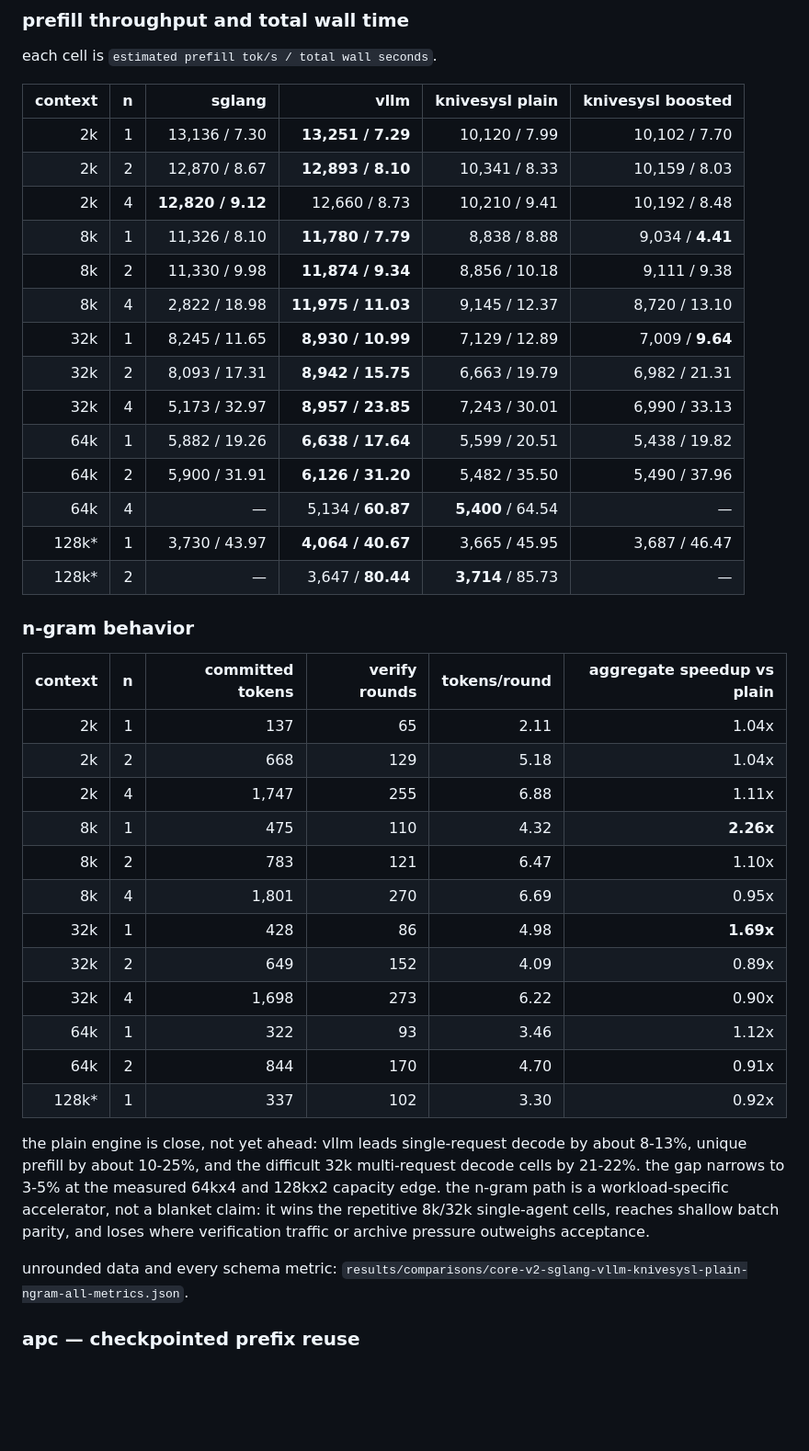
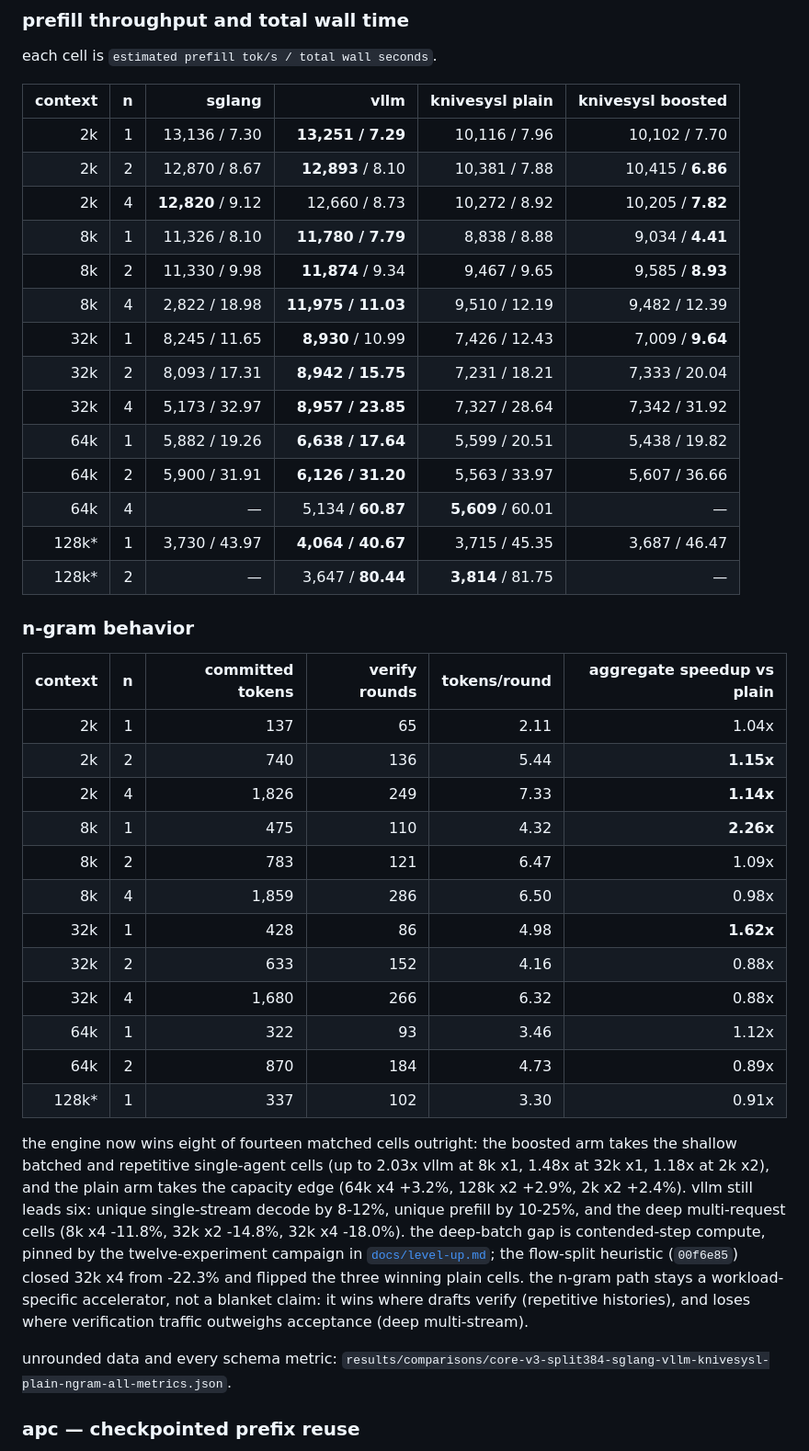
Before and after one commit to SRSWTI/knivesysl, a Markdown page: README.md, the part around one of its changes. Shown at 92% size. Drawn GitHub-style; blank space fills up the shorter version.

Commit message:
docs: four-way benchmark refresh - 8/14 cells won (boosted 6, plain 3 incl capacity edge), provenance noted, v3 comparison artifact

```diff
--- a/README.md
+++ b/README.md
@@ -159,47 +163,52 @@ each cell is `estimated prefill tok/s / total wall seconds`.
 
 | context | n | sglang | vllm | knivesysl plain | knivesysl boosted |
 |---:|---:|---:|---:|---:|---:|
-| 2k | 1 | 13,136 / 7.30 | **13,251 / 7.29** | 10,120 / 7.99 | 10,102 / 7.70 |
-| 2k | 2 | 12,870 / 8.67 | **12,893 / 8.10** | 10,341 / 8.33 | 10,159 / 8.03 |
-| 2k | 4 | **12,820 / 9.12** | 12,660 / 8.73 | 10,210 / 9.41 | 10,192 / 8.48 |
+| 2k | 1 | 13,136 / 7.30 | **13,251 / 7.29** | 10,116 / 7.96 | 10,102 / 7.70 |
+| 2k | 2 | 12,870 / 8.67 | **12,893** / 8.10 | 10,381 / 7.88 | 10,415 / **6.86** |
+| 2k | 4 | **12,820** / 9.12 | 12,660 / 8.73 | 10,272 / 8.92 | 10,205 / **7.82** |
 | 8k | 1 | 11,326 / 8.10 | **11,780 / 7.79** | 8,838 / 8.88 | 9,034 / **4.41** |
-| 8k | 2 | 11,330 / 9.98 | **11,874 / 9.34** | 8,856 / 10.18 | 9,111 / 9.38 |
-| 8k | 4 | 2,822 / 18.98 | **11,975 / 11.03** | 9,145 / 12.37 | 8,720 / 13.10 |
-| 32k | 1 | 8,245 / 11.65 | **8,930 / 10.99** | 7,129 / 12.89 | 7,009 / **9.64** |
-| 32k | 2 | 8,093 / 17.31 | **8,942 / 15.75** | 6,663 / 19.79 | 6,982 / 21.31 |
-| 32k | 4 | 5,173 / 32.97 | **8,957 / 23.85** | 7,243 / 30.01 | 6,990 / 33.13 |
+| 8k | 2 | 11,330 / 9.98 | **11,874** / 9.34 | 9,467 / 9.65 | 9,585 / **8.93** |
+| 8k | 4 | 2,822 / 18.98 | **11,975 / 11.03** | 9,510 / 12.19 | 9,482 / 12.39 |
+| 32k | 1 | 8,245 / 11.65 | **8,930** / 10.99 | 7,426 / 12.43 | 7,009 / **9.64** |
+| 32k | 2 | 8,093 / 17.31 | **8,942 / 15.75** | 7,231 / 18.21 | 7,333 / 20.04 |
+| 32k | 4 | 5,173 / 32.97 | **8,957 / 23.85** | 7,327 / 28.64 | 7,342 / 31.92 |
 | 64k | 1 | 5,882 / 19.26 | **6,638 / 17.64** | 5,599 / 20.51 | 5,438 / 19.82 |
-| 64k | 2 | 5,900 / 31.91 | **6,126 / 31.20** | 5,482 / 35.50 | 5,490 / 37.96 |
-| 64k | 4 | — | 5,134 / **60.87** | **5,400** / 64.54 | — |
-| 128k* | 1 | 3,730 / 43.97 | **4,064 / 40.67** | 3,665 / 45.95 | 3,687 / 46.47 |
-| 128k* | 2 | — | 3,647 / **80.44** | **3,714** / 85.73 | — |
+| 64k | 2 | 5,900 / 31.91 | **6,126 / 31.20** | 5,563 / 33.97 | 5,607 / 36.66 |
+| 64k | 4 | — | 5,134 / **60.87** | **5,609** / 60.01 | — |
+| 128k* | 1 | 3,730 / 43.97 | **4,064 / 40.67** | 3,715 / 45.35 | 3,687 / 46.47 |
+| 128k* | 2 | — | 3,647 / **80.44** | **3,814** / 81.75 | — |
 
 ### n-gram behavior
 
 | context | n | committed tokens | verify rounds | tokens/round | aggregate speedup vs plain |
 |---:|---:|---:|---:|---:|---:|
 | 2k | 1 | 137 | 65 | 2.11 | 1.04x |
-| 2k | 2 | 668 | 129 | 5.18 | 1.04x |
-| 2k | 4 | 1,747 | 255 | 6.88 | 1.11x |
+| 2k | 2 | 740 | 136 | 5.44 | **1.15x** |
+| 2k | 4 | 1,826 | 249 | 7.33 | **1.14x** |
 | 8k | 1 | 475 | 110 | 4.32 | **2.26x** |
-| 8k | 2 | 783 | 121 | 6.47 | 1.10x |
-| 8k | 4 | 1,801 | 270 | 6.69 | 0.95x |
-| 32k | 1 | 428 | 86 | 4.98 | **1.69x** |
-| 32k | 2 | 649 | 152 | 4.09 | 0.89x |
-| 32k | 4 | 1,698 | 273 | 6.22 | 0.90x |
+| 8k | 2 | 783 | 121 | 6.47 | 1.09x |
+| 8k | 4 | 1,859 | 286 | 6.50 | 0.98x |
+| 32k | 1 | 428 | 86 | 4.98 | **1.62x** |
+| 32k | 2 | 633 | 152 | 4.16 | 0.88x |
+| 32k | 4 | 1,680 | 266 | 6.32 | 0.88x |
 | 64k | 1 | 322 | 93 | 3.46 | 1.12x |
-| 64k | 2 | 844 | 170 | 4.70 | 0.91x |
-| 128k* | 1 | 337 | 102 | 3.30 | 0.92x |
+| 64k | 2 | 870 | 184 | 4.73 | 0.89x |
+| 128k* | 1 | 337 | 102 | 3.30 | 0.91x |
 
-the plain engine is close, not yet ahead: vllm leads single-request decode by about
-8-13%, unique prefill by about 10-25%, and the difficult 32k multi-request decode
-cells by 21-22%. the gap narrows to 3-5% at the measured 64kx4 and 128kx2 capacity
-edge. the n-gram path is a workload-specific accelerator, not a blanket claim:
-it wins the repetitive 8k/32k single-agent cells, reaches shallow batch parity,
-and loses where verification traffic or archive pressure outweighs acceptance.
+the engine now wins eight of fourteen matched cells outright: the boosted arm takes the
+shallow batched and repetitive single-agent cells (up to 2.03x vllm at 8k x1, 1.48x at
+32k x1, 1.18x at 2k x2), and the plain arm takes the capacity edge (64k x4 +3.2%,
+128k x2 +2.9%, 2k x2 +2.4%). vllm still leads six: unique single-stream decode by
+8-12%, unique prefill by 10-25%, and the deep multi-request cells (8k x4 -11.8%,
+32k x2 -14.8%, 32k x4 -18.0%). the deep-batch gap is contended-step compute, pinned by
+the twelve-experiment campaign in [`docs/level-up.md`](docs/level-up.md); the flow-split
+heuristic (`00f6e85`) closed 32k x4 from -22.3% and flipped the three winning plain
+cells. the n-gram path stays a workload-specific accelerator, not a blanket claim: it
+wins where drafts verify (repetitive histories), and loses where verification traffic
+outweighs acceptance (deep multi-stream).
 
 unrounded data and every schema metric:
-`results/comparisons/core-v2-sglang-vllm-knivesysl-plain-ngram-all-metrics.json`.
+`results/comparisons/core-v3-split384-sglang-vllm-knivesysl-plain-ngram-all-metrics.json`.
 
 ### apc — checkpointed prefix reuse
 
```
Also changed, not shown: other parts of README.md (+51 -47 lines).
